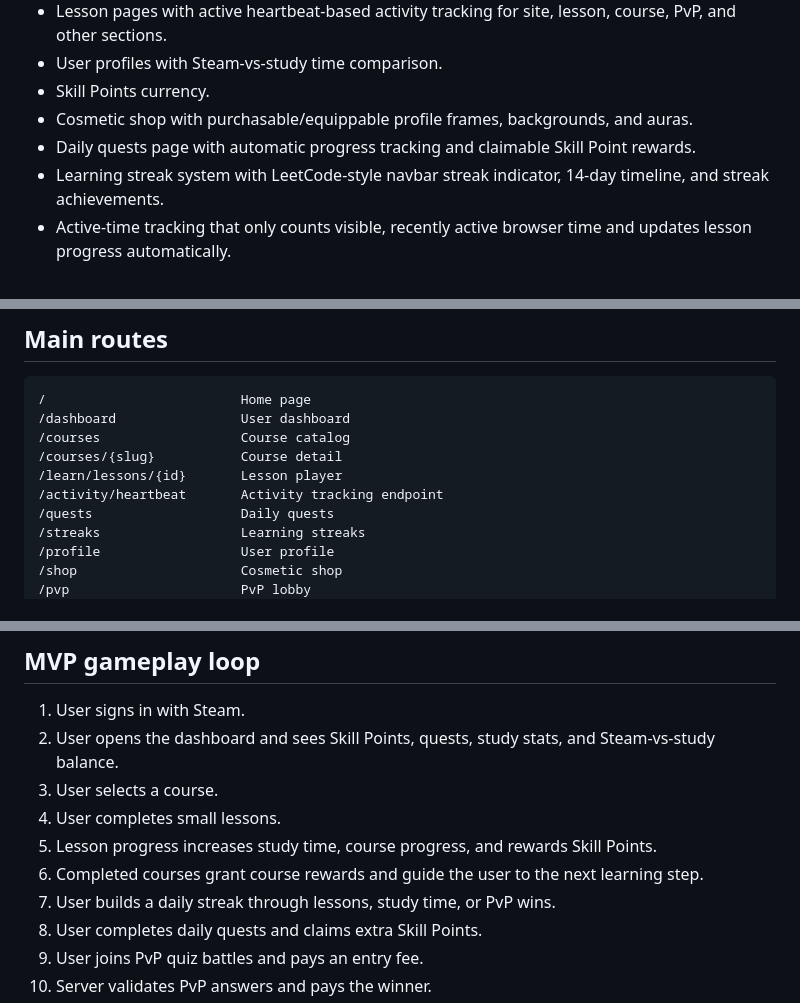
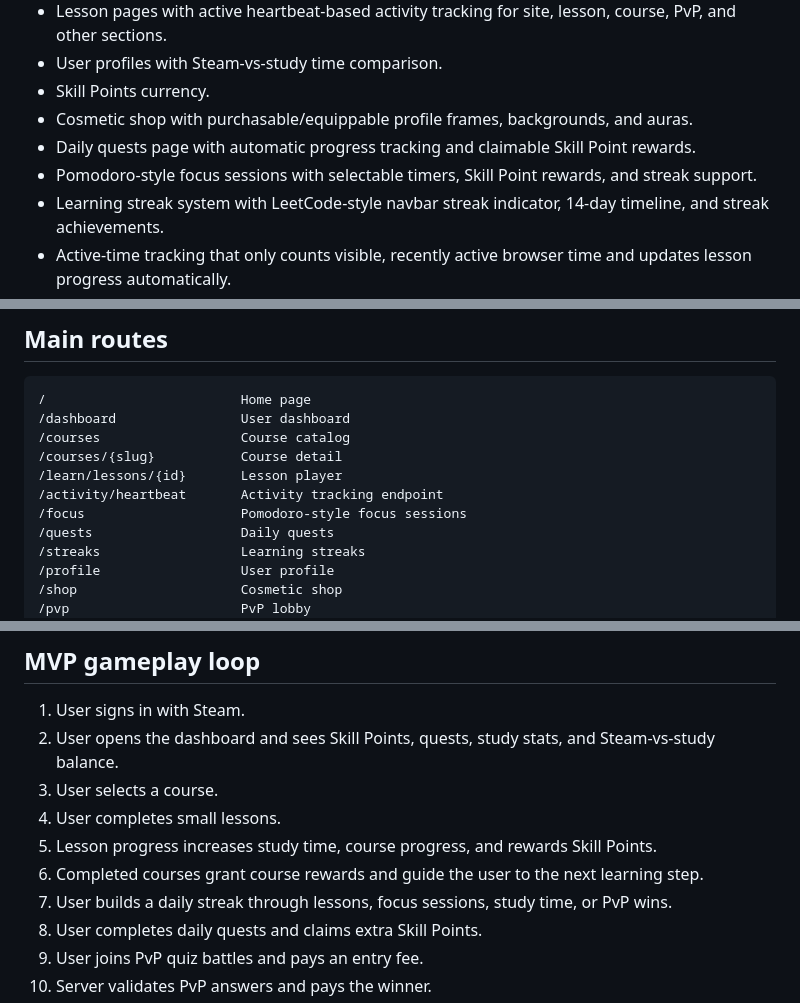
Before and after one commit to jaydeadlondon/skillarena, a Markdown page: README.md, 3 parts joined by grey strips. GitHub-like rendering.

```diff
--- a/README.md
+++ b/README.md
@@ -15,6 +15,7 @@ The current MVP includes:
 - Skill Points currency.
 - Cosmetic shop with purchasable/equippable profile frames, backgrounds, and auras.
 - Daily quests page with automatic progress tracking and claimable Skill Point rewards.
+- Pomodoro-style focus sessions with selectable timers, Skill Point rewards, and streak support.
 - Learning streak system with LeetCode-style navbar streak indicator, 14-day timeline, and streak achievements.
 - Active-time tracking that only counts visible, recently active browser time and updates lesson progress automatically.
 - Server-rendered English UI using FastAPI and Jinja templates.
@@ -200,6 +201,7 @@ Admin panel:
 /courses/{slug}           Course detail
 /learn/lessons/{id}       Lesson player
 /activity/heartbeat       Activity tracking endpoint
+/focus                    Pomodoro-style focus sessions
 /quests                   Daily quests
 /streaks                  Learning streaks
 /profile                  User profile
@@ -222,7 +224,7 @@ Admin panel:
 4. User completes small lessons.
 5. Lesson progress increases study time, course progress, and rewards Skill Points.
 6. Completed courses grant course rewards and guide the user to the next learning step.
-7. User builds a daily streak through lessons, study time, or PvP wins.
+7. User builds a daily streak through lessons, focus sessions, study time, or PvP wins.
 8. User completes daily quests and claims extra Skill Points.
 9. User joins PvP quiz battles and pays an entry fee.
 10. Server validates PvP answers and pays the winner.
```
